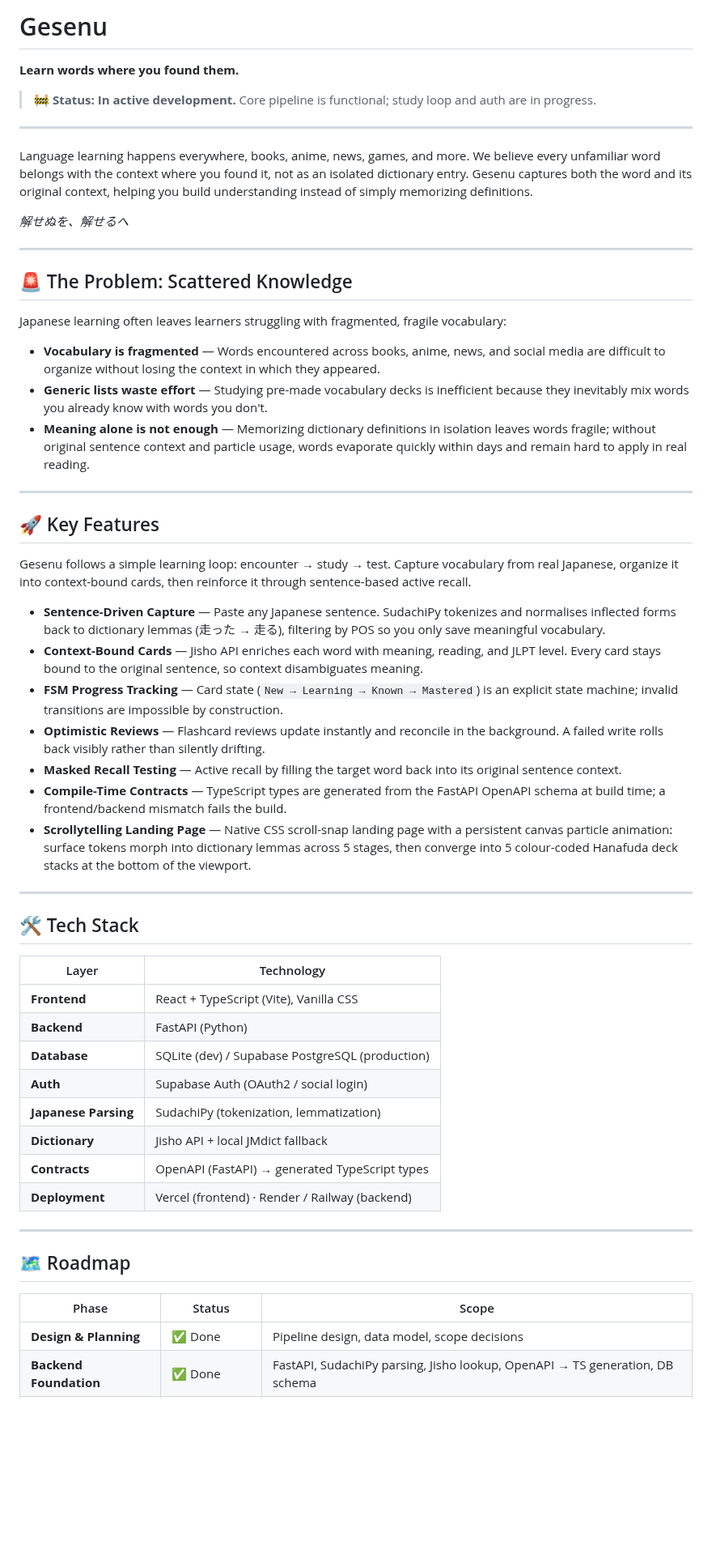
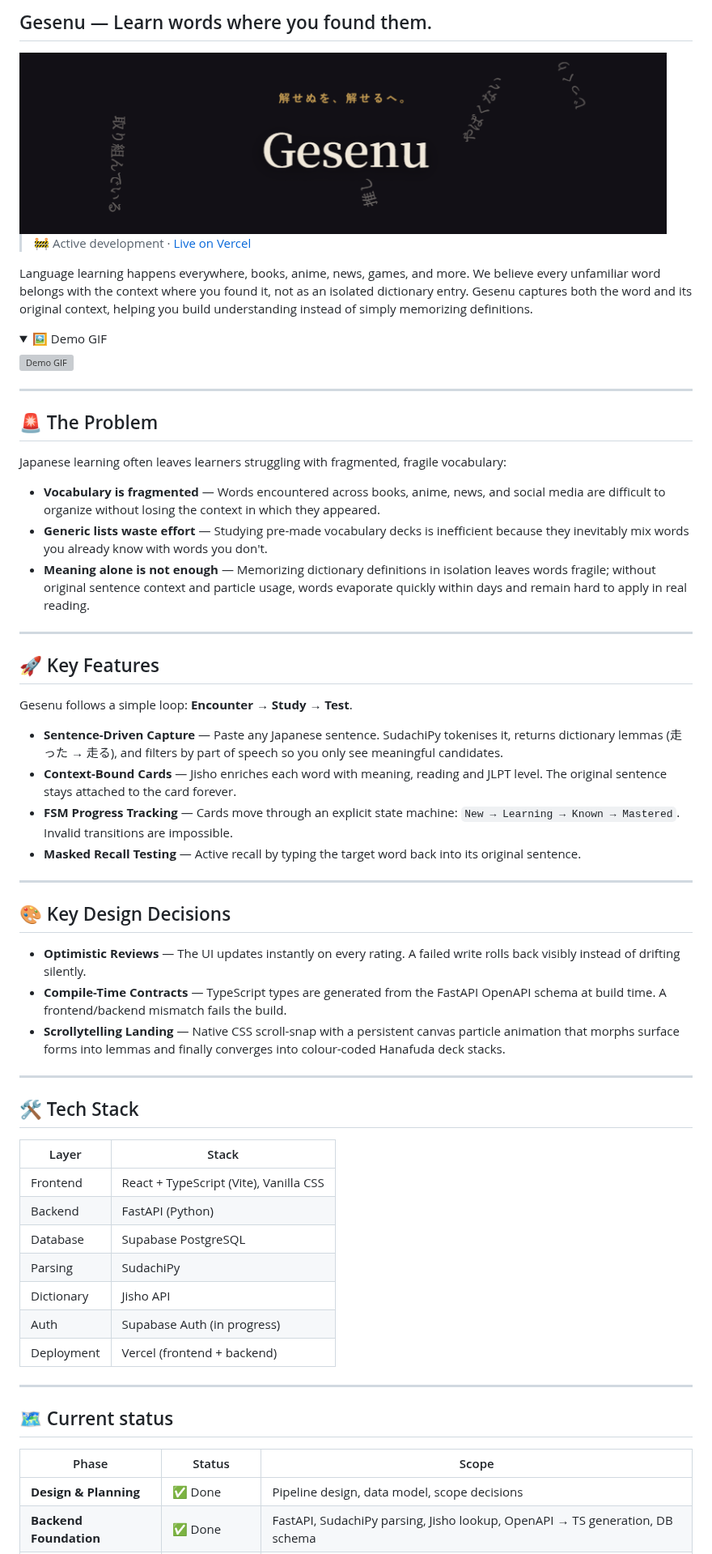
Before and after one commit to Yiu-dororong/Gesenu, a Markdown page: README.md, the part around one of its changes. Shown at 81% size. GitHub-like rendering; pictures changed too: img/hero.png (added); folded sections open; blank space fills up the shorter version; grey boxes are pictures that could not be loaded.

Commit message:
style: revised styling and default setting for better UI/UX and updated readme

```diff
--- a/README.md
+++ b/README.md
@@ -1,18 +1,21 @@
-# Gesenu
+## Gesenu — Learn words where you found them.
 
-**Learn words where you found them.**
+<img src="./img/hero.png" alt="Gesenu hero" width="800">
 
-> 🚧 **Status: In active development.** Core pipeline is functional; study loop and auth are in progress.
+> 🚧 Active development · [Live on Vercel](https://gesenu.vercel.app/)
+
+Language learning happens everywhere, books, anime, news, games, and more. We believe every unfamiliar word belongs with the context where you found it, not as an isolated dictionary entry. Gesenu captures both the word and its original context, helping you build understanding instead of simply memorizing definitions.
+
+<details>
+    <summary>
+        🖼️ Demo GIF
+    </summary>
+    <img src="./img/demo.gif" alt="Demo GIF" width="800">
+</details>
 
 ---
 
-Language learning happens everywhere, books, anime, news, games, and more. We believe every unfamiliar word belongs with the context where you found it, not as an isolated dictionary entry. Gesenu captures both the word and its original context, helping you build understanding instead of simply memorizing definitions.
-
-*解せぬを、解せるへ*
-
----
-
-## 🚨 The Problem: Scattered Knowledge
+## 🚨 The Problem
 
 Japanese learning often leaves learners struggling with fragmented, fragile vocabulary:
 
@@ -24,37 +27,41 @@ Japanese learning often leaves learners struggling with fragmented, fragile voca
 
 ## 🚀 Key Features
 
-Gesenu follows a simple learning loop: encounter → study → test. Capture vocabulary from real Japanese, organize it into context-bound cards, then reinforce it through sentence-based active recall.
+Gesenu follows a simple loop: **Encounter → Study → Test**.
 
-- **Sentence-Driven Capture** — Paste any Japanese sentence. SudachiPy tokenizes and normalises inflected forms back to dictionary lemmas (走った → 走る), filtering by POS so you only save meaningful vocabulary.
-- **Context-Bound Cards** — Jisho API enriches each word with meaning, reading, and JLPT level. Every card stays bound to the original sentence, so context disambiguates meaning.
-- **FSM Progress Tracking** — Card state (`New → Learning → Known → Mastered`) is an explicit state machine; invalid transitions are impossible by construction.
-- **Optimistic Reviews** — Flashcard reviews update instantly and reconcile in the background. A failed write rolls back visibly rather than silently drifting.
-- **Masked Recall Testing** — Active recall by filling the target word back into its original sentence context.
-- **Compile-Time Contracts** — TypeScript types are generated from the FastAPI OpenAPI schema at build time; a frontend/backend mismatch fails the build.
-- **Scrollytelling Landing Page** — Native CSS scroll-snap landing page with a persistent canvas particle animation: surface tokens morph into dictionary lemmas across 5 stages, then converge into 5 colour-coded Hanafuda deck stacks at the bottom of the viewport.
+- **Sentence-Driven Capture** — Paste any Japanese sentence. SudachiPy tokenises it, returns dictionary lemmas (走った → 走る), and filters by part of speech so you only see meaningful candidates.
+- **Context-Bound Cards** — Jisho enriches each word with meaning, reading and JLPT level. The original sentence stays attached to the card forever.
+- **FSM Progress Tracking** — Cards move through an explicit state machine: `New → Learning → Known → Mastered`. Invalid transitions are impossible.
+- **Masked Recall Testing** — Active recall by typing the target word back into its original sentence.
+
+---
+
+## 🎨 Key Design Decisions
+
+- **Optimistic Reviews** — The UI updates instantly on every rating. A failed write rolls back visibly instead of drifting silently.
+- **Compile-Time Contracts** — TypeScript types are generated from the FastAPI OpenAPI schema at build time. A frontend/backend mismatch fails the build.
+- **Scrollytelling Landing** — Native CSS scroll-snap with a persistent canvas particle animation that morphs surface forms into lemmas and finally converges into colour-coded Hanafuda deck stacks.
 
 ---
 
 ## 🛠️ Tech Stack
 
-| Layer | Technology |
-|---|---|
-| **Frontend** | React + TypeScript (Vite), Vanilla CSS |
-| **Backend** | FastAPI (Python) |
-| **Database** | SQLite (dev) / Supabase PostgreSQL (production) |
-| **Auth** | Supabase Auth (OAuth2 / social login) |
-| **Japanese Parsing** | SudachiPy (tokenization, lemmatization) |
-| **Dictionary** | Jisho API + local JMdict fallback |
-| **Contracts** | OpenAPI (FastAPI) → generated TypeScript types |
-| **Deployment** | Vercel (frontend) · Render / Railway (backend) |
+| Layer | Stack |
+|-------|-------|
+| Frontend | React + TypeScript (Vite), Vanilla CSS |
+| Backend | FastAPI (Python) |
+| Database | Supabase PostgreSQL |
+| Parsing | SudachiPy |
+| Dictionary | Jisho API |
+| Auth | Supabase Auth (in progress) |
+| Deployment | Vercel (frontend + backend) |
 
 ---
 
-## 🗺️ Roadmap
+## 🗺️ Current status
 
 | Phase | Status | Scope |
-|---|---|---|
+|-------|--------|-------|
 | **Design & Planning** | ✅ Done | Pipeline design, data model, scope decisions |
 | **Backend Foundation** | ✅ Done | FastAPI, SudachiPy parsing, Jisho lookup, OpenAPI → TS generation, DB schema |
 | **Encounter Workflow** | ✅ Done | Sentence input → token parsing → Jisho lookup → save to deck |
```
Also changed, not shown: other parts of README.md (+18 -4 lines), 12 other files.
